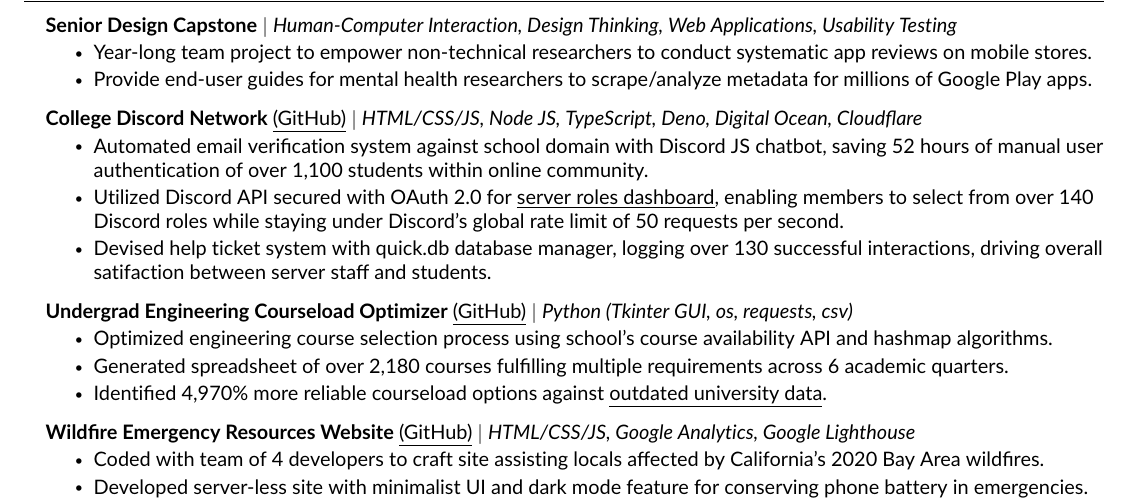
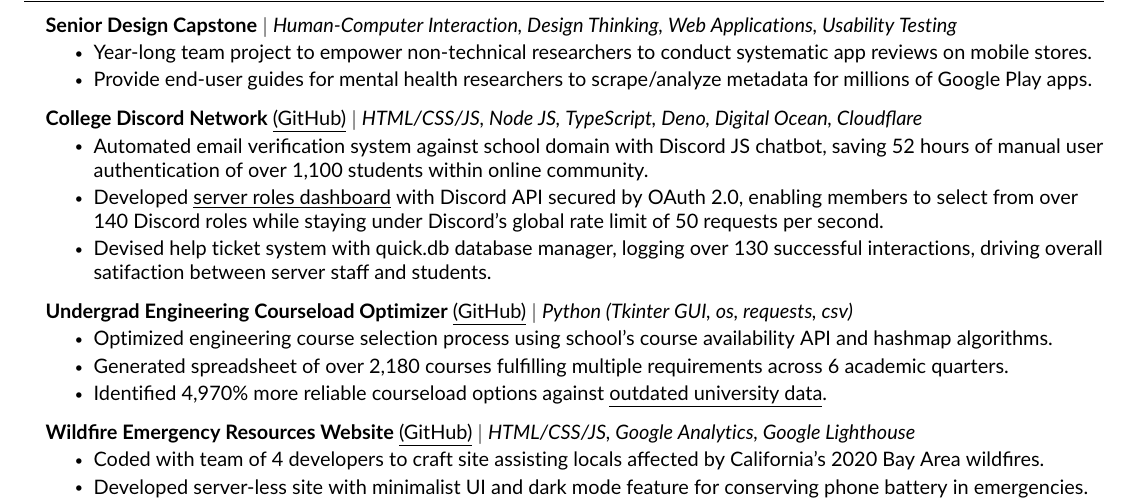
Before and after one commit to JAVAB3ANS/portfolio, a LaTeX CV (resume.tex, which reads resume/projects.tex): part of the page, cut so that both start at the same text. Compiled offline with pdfLaTeX.

Commit message:
Update projects.tex

```diff
--- a/resume/projects.tex
+++ b/resume/projects.tex
@@ -11,7 +11,7 @@
           {\textbf{College Discord Network} {\href{https://github.com/JAVAB3ANS/scu-discord-bot}{\underline{(GitHub)}}} $|$ \emph{HTML/CSS/JS, Node JS, TypeScript, Deno, Digital Ocean, Cloudflare}}{}
           \resumeItemListStart
             \resumeItem{Automated email verification system against school domain with Discord JS chatbot, saving 52 hours of manual user authentication of over 1,100 students within online community.}
-            \resumeItem{Utilized Discord API secured with OAuth 2.0 for {\href{https://github.com/JAVAB3ANS/discord-oauth-roles-system}{\underline{server roles dashboard}}, enabling members to select from over 140 Discord roles while staying under Discord's global rate limit of 50 requests per second.}}
+            \resumeItem{Developed {\href{https://github.com/JAVAB3ANS/discord-oauth-roles-system}{\underline{server roles dashboard}} with Discord API secured by OAuth 2.0, enabling members to select from over 140 Discord roles while staying under Discord's global rate limit of 50 requests per second.}}
             \resumeItem{Devised help ticket system with quick.db database manager, logging over 130 successful interactions, driving overall satifaction between server staff and students.}
           \resumeItemListEnd
     \resumeProjectHeading
```
